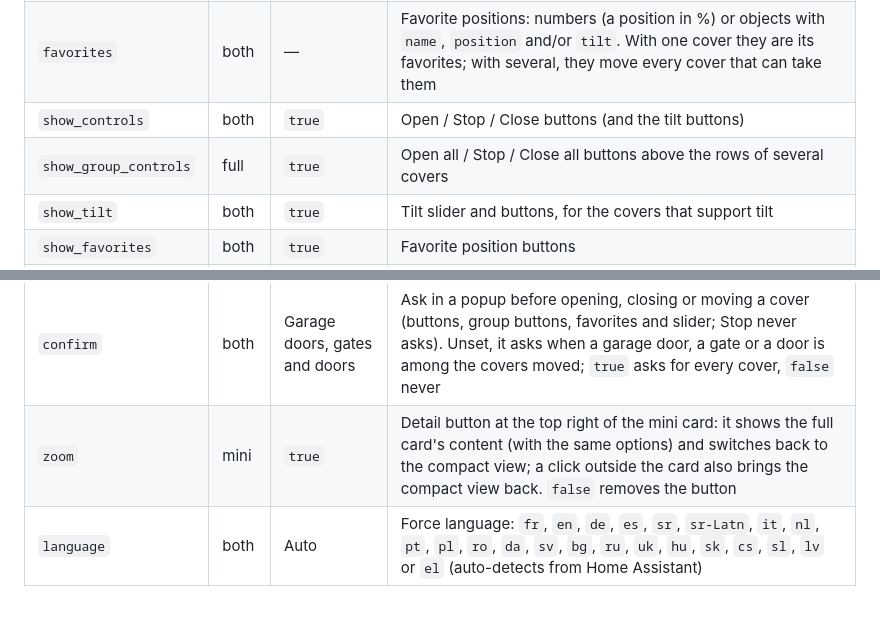
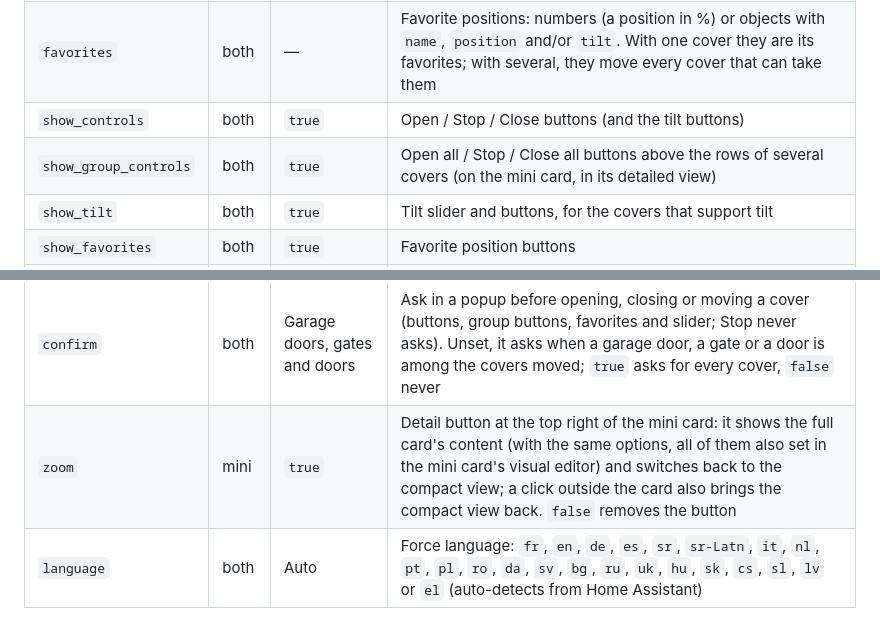
Before and after one commit to juju35/ha-cover-card, a Markdown page: README.md, 2 parts joined by grey strips. Drawn GitHub-style.

```diff
--- a/README.md
+++ b/README.md
@@ -183,13 +183,13 @@ zoom: true
 | `device_class` | both | Device class of each cover | Picture to draw for every cover: `shutter`, `blind`, `shade`, `curtain`, `awning`, `garage`, `gate`, `door`, `window` or `damper` |
 | `favorites` | both | — | Favorite positions: numbers (a position in %) or objects with `name`, `position` and/or `tilt`. With one cover they are its favorites; with several, they move every cover that can take them |
 | `show_controls` | both | `true` | Open / Stop / Close buttons (and the tilt buttons) |
-| `show_group_controls` | full | `true` | Open all / Stop / Close all buttons above the rows of several covers |
+| `show_group_controls` | both | `true` | Open all / Stop / Close all buttons above the rows of several covers (on the mini card, in its detailed view) |
 | `show_tilt` | both | `true` | Tilt slider and buttons, for the covers that support tilt |
 | `show_favorites` | both | `true` | Favorite position buttons |
 | `expanded` | both | `false` | Unfold every row of a card of several covers (otherwise click a row to unfold it; a click elsewhere folds it back) |
 | `columns` | both | `1` | Layout of a card of several covers: `1` shows a foldable row per cover; `2` or `3` show the covers as a grid of unfolded tiles (picture and position slider, state, full-size Open / Stop / Close buttons, tilt and favorites) on that many columns, one per line when the card is too narrow. On the mini card it applies to its detailed view. In a Sections view, give the card enough width (12 columns for `2`) |
 | `confirm` | both | Garage doors, gates and doors | Ask in a popup before opening, closing or moving a cover (buttons, group buttons, favorites and slider; Stop never asks). Unset, it asks when a garage door, a gate or a door is among the covers moved; `true` asks for every cover, `false` never |
-| `zoom` | mini | `true` | Detail button at the top right of the mini card: it shows the full card's content (with the same options) and switches back to the compact view; a click outside the card also brings the compact view back. `false` removes the button |
+| `zoom` | mini | `true` | Detail button at the top right of the mini card: it shows the full card's content (with the same options, all of them also set in the mini card's visual editor) and switches back to the compact view; a click outside the card also brings the compact view back. `false` removes the button |
 | `language` | both | Auto | Force language: `fr`, `en`, `de`, `es`, `sr`, `sr-Latn`, `it`, `nl`, `pt`, `pl`, `ro`, `da`, `sv`, `bg`, `ru`, `uk`, `hu`, `sk`, `cs`, `sl`, `lv` or `el` (auto-detects from Home Assistant) |
 
 Per-cover options, in an object of `entities`:
```
Also changed, not shown: CHANGELOG.md (+5 -0 lines), screenshots/damper-opening-dark.gif, screenshots/damper-opening.gif, 4 other files.
